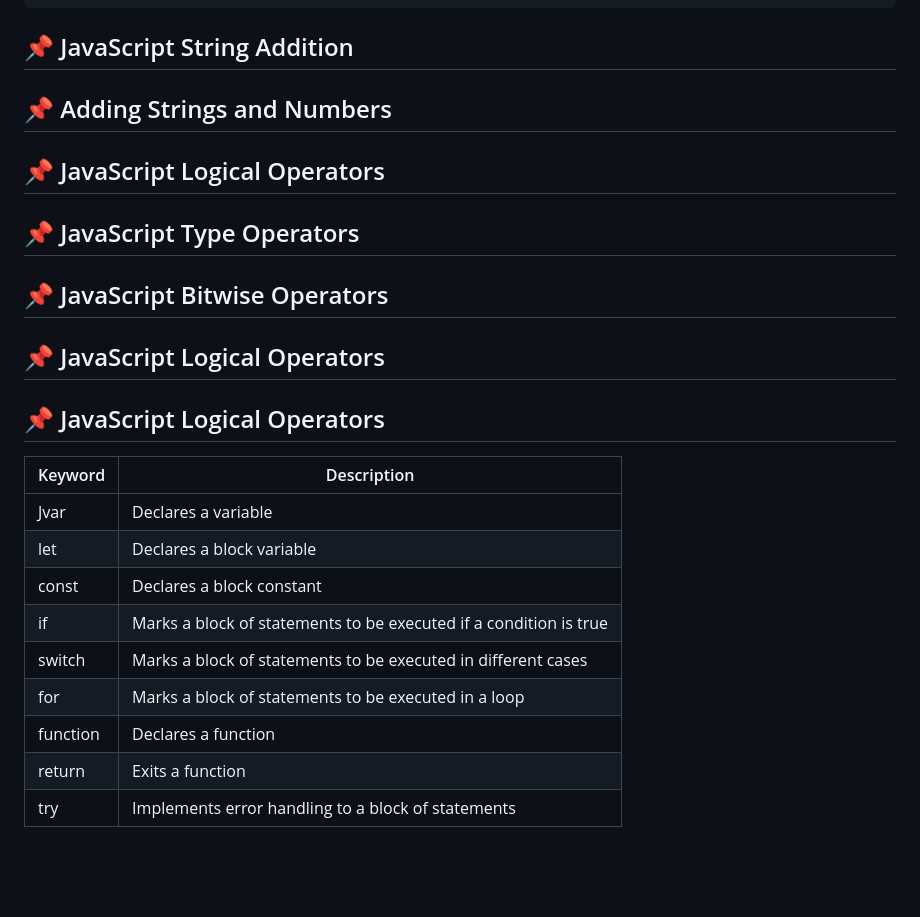
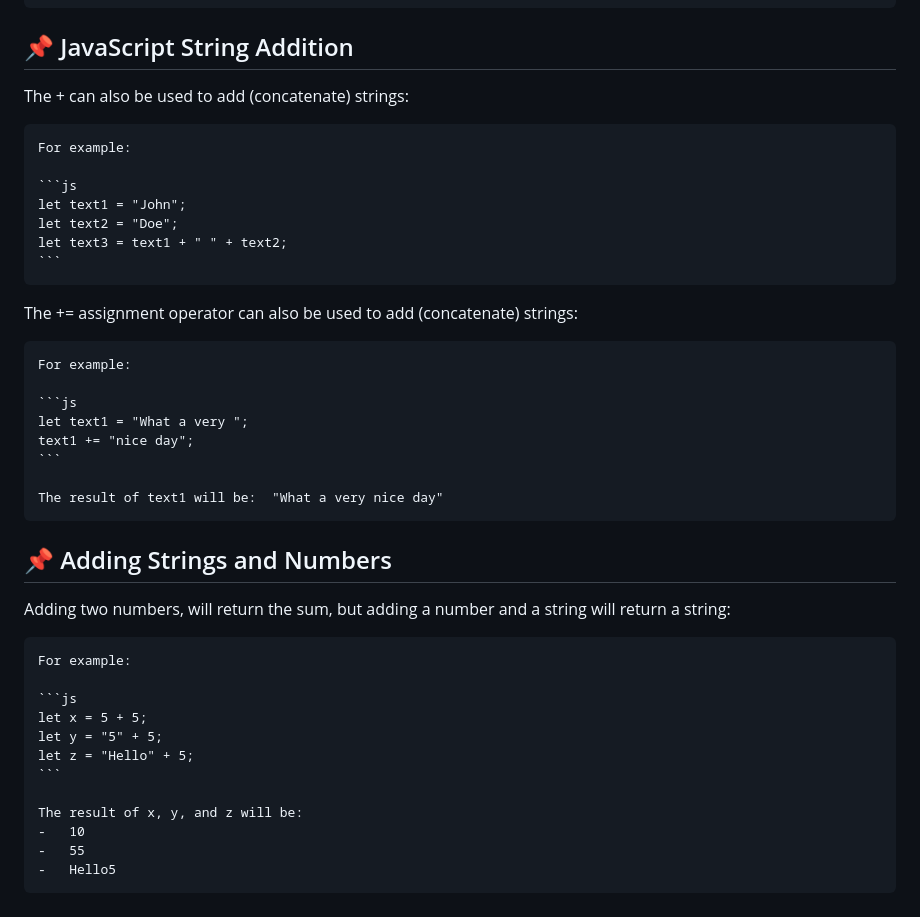
Before and after one commit to Velodata/WebDev-JavaScript-Week02-Session02, a Markdown page: README.md, the part around the change. Drawn GitHub-style; blank space fills up the shorter version.

Commit message:
2025.03.05 - Building the README.md file plus assorted lesson files

````diff
--- a/README.md
+++ b/README.md
@@ -300,26 +300,43 @@ All the comparison operators above can also be used on strings:
 
 ## 📌 JavaScript String Addition
 
+The + can also be used to add (concatenate) strings:
+
+    For example:
+
+    ```js
+    let text1 = "John";
+    let text2 = "Doe";
+    let text3 = text1 + " " + text2;
+    ```
+
+The += assignment operator can also be used to add (concatenate) strings:
+
+    For example:
+
+    ```js
+    let text1 = "What a very ";
+    text1 += "nice day";
+    ```
+
+    The result of text1 will be:  "What a very nice day"
+
+
+
 ## 📌 Adding Strings and Numbers
 
-## 📌 JavaScript Logical Operators
+Adding two numbers, will return the sum, but adding a number and a string will return a string:
 
-## 📌 JavaScript Type Operators
 
-## 📌 JavaScript Bitwise Operators
+    For example:
 
-## 📌 JavaScript Logical Operators
+    ```js
+    let x = 5 + 5;
+    let y = "5" + 5;
+    let z = "Hello" + 5;
+    ```
 
-## 📌 JavaScript Logical Operators
-
-| Keyword  | Description                                                       |
-| -------- | ----------------------------------------------------------------- |
-| Jvar     | Declares a variable                                               |
-| let      | Declares a block variable                                         |
-| const    | Declares a block constant                                         |
-| if       | Marks a block of statements to be executed if a condition is true |
-| switch   | Marks a block of statements to be executed in different cases     |
-| for      | Marks a block of statements to be executed in a loop              |
-| function | Declares a function                                               |
-| return   | Exits a function                                                  |
-| try      | Implements error handling to a block of statements                |
+    The result of x, y, and z will be:
+    -   10
+    -   55
+    -   Hello5
````
